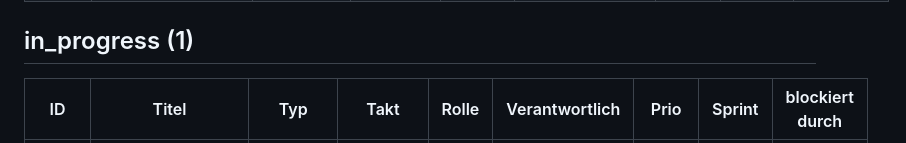
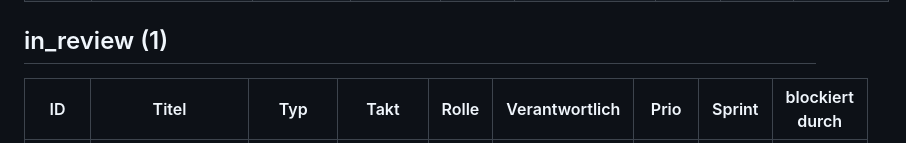
Before and after one commit to DiOflOrds/platform, a Markdown page: BOARD.md, the part around the change. Drawn GitHub-style.

Commit message:
platform/T-0027 -> in_review: 13 Zusicherungen gruen, Erwartungswert 0 Abweichungen getroffen

```diff
--- a/BOARD.md
+++ b/BOARD.md
@@ -12,7 +12,7 @@ Stand: 2026-08-20 · Tickets: 35 · davon wiederkehrend: 1
 | [T-0034](tickets/T-0034.md) | Gelernt ohne Vertreter: eine Lehre, deren Gegenmaßnahme nie ein Ticket und nie eine Prüfung geworden ist, hat vierzehn Tage lang null Wirkung gehabt | problem | einmalig | coach | Team | hoch | 27 | — |
 | [T-0035](tickets/T-0035.md) | Der Schnelltakt hat nichts zu tun: 0 von 14 offenen Tickets tragen eine ollama-besetzte Rolle — bleibt er an, wird er umgestellt, oder wird er abgeschaltet? | decision-request | einmalig | pl | MENSCH | hoch | 27 | — |
 
-## in_progress (1)
+## in_review (1)
 
 | ID | Titel | Typ | Takt | Rolle | Verantwortlich | Prio | Sprint | blockiert durch |
 |---|---|---|---|---|---|---|---|---|
```
Also changed, not shown: tickets/T-0027.md (+1 -1 lines).
